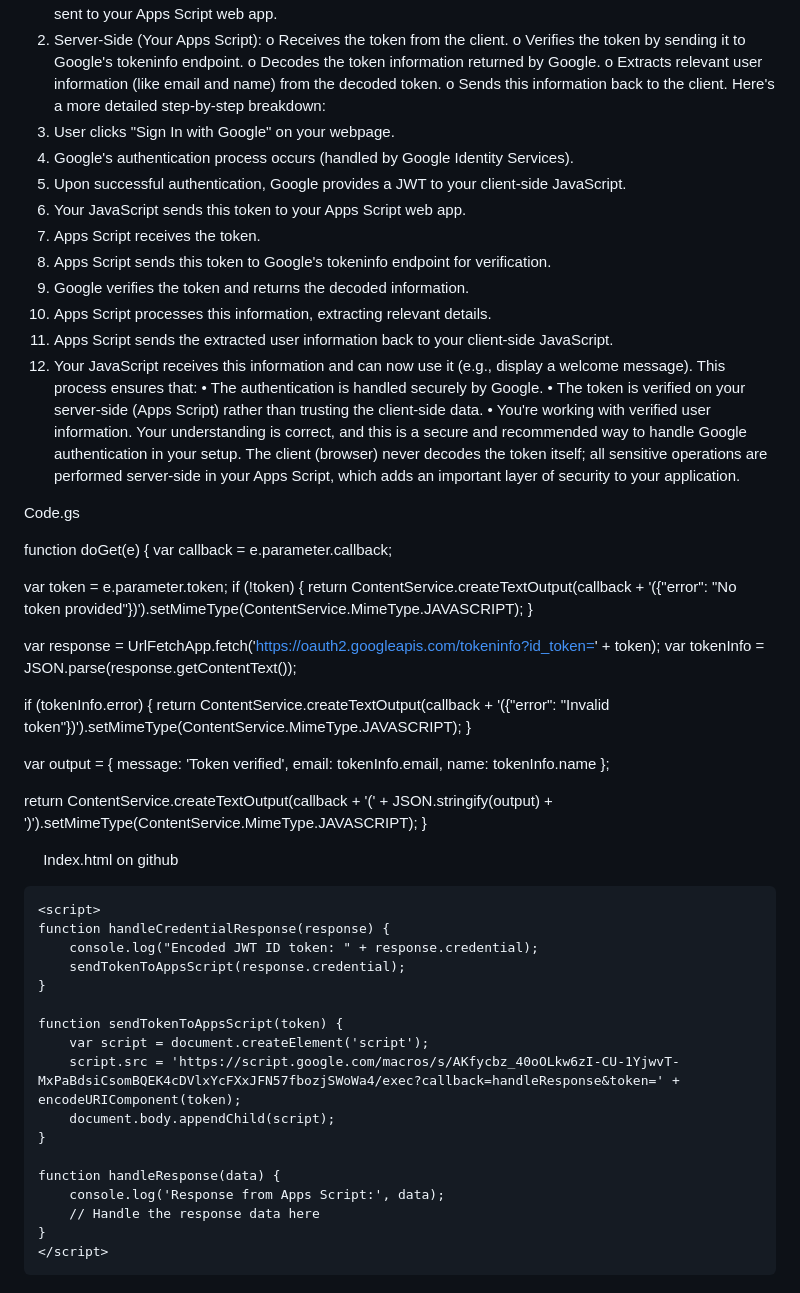
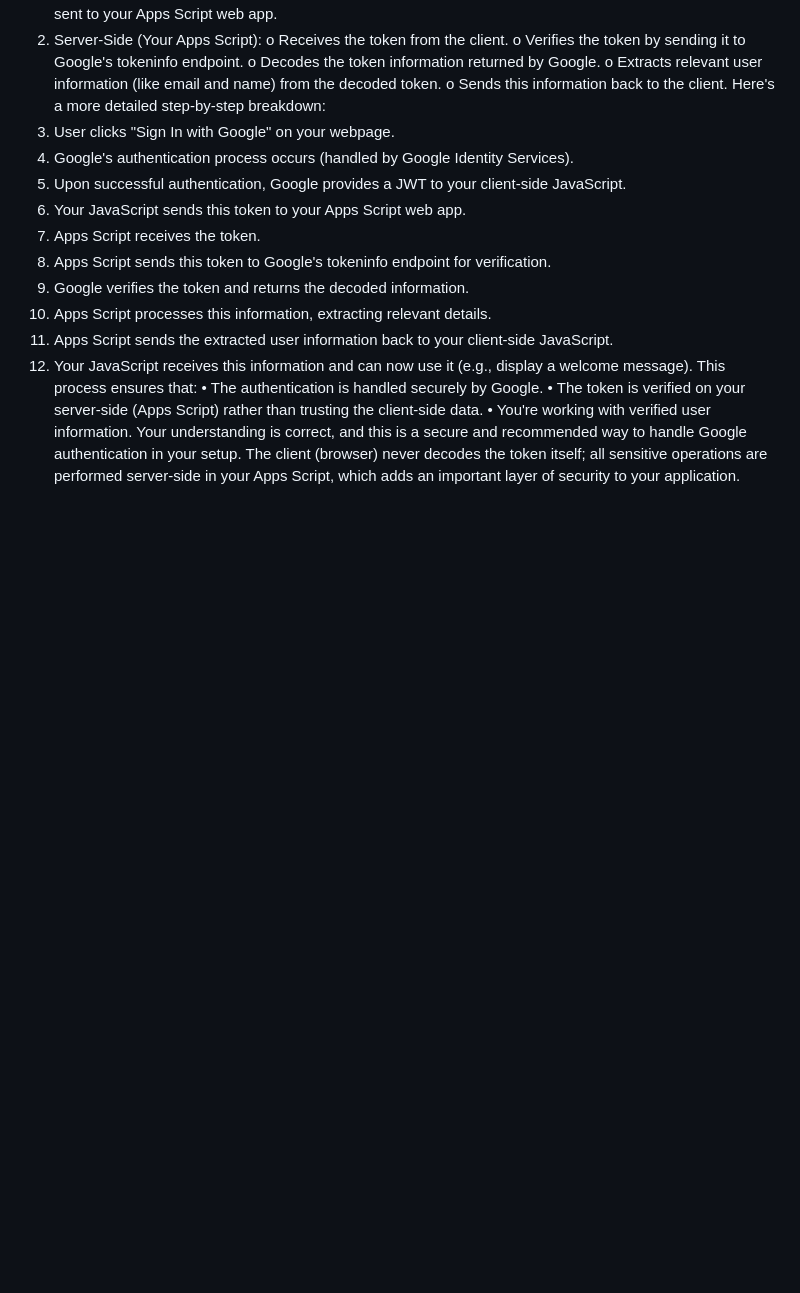
Before and after one commit to ManojKumarM75/AnyQuizzTest, a Markdown page: README.md, the part around the change. Rendered like a GitHub page; blank space fills up the shorter version.

```diff
--- a/README.md
+++ b/README.md
@@ -116,64 +116,3 @@ This process ensures that:
   •	The token is verified on your server-side (Apps Script) rather than trusting the client-side data.
   •	You're working with verified user information.
 Your understanding is correct, and this is a secure and recommended way to handle Google authentication in your setup. The client (browser) never decodes the token itself; all sensitive operations are performed server-side in your Apps Script, which adds an important layer of security to your application.
-
-Code.gs
-
-function doGet(e) {
-  var callback = e.parameter.callback;
-
-  var token = e.parameter.token;
-  if (!token) {
-    return ContentService.createTextOutput(callback + '({"error": "No token provided"})').setMimeType(ContentService.MimeType.JAVASCRIPT);
-  }
-
-  var response = UrlFetchApp.fetch('https://oauth2.googleapis.com/tokeninfo?id_token=' + token);
-  var tokenInfo = JSON.parse(response.getContentText());
-
-  if (tokenInfo.error) {
-    return ContentService.createTextOutput(callback + '({"error": "Invalid token"})').setMimeType(ContentService.MimeType.JAVASCRIPT);
-  }
-
-  var output = {
-    message: 'Token verified',
-    email: tokenInfo.email,
-    name: tokenInfo.name
-  };
-
-  return ContentService.createTextOutput(callback + '(' + JSON.stringify(output) + ')').setMimeType(ContentService.MimeType.JAVASCRIPT);
-}
-
-
-Index.html on github
-<!DOCTYPE html>
-<html>
-<head>
-    <title>Google Sign-In Example</title>
-    <script src="https://accounts.google.com/gsi/client" async defer></script>
-</head>
-<body>
-    <div id="g_id_onload"
-         data-client_id="44063799736-jl9n0up9qa94t8imacu9r0g4djf81ej1.apps.googleusercontent.com"
-         data-callback="handleCredentialResponse">
-    </div>
-    <div class="g_id_signin" data-type="standard"></div>
-
-    <script>
-    function handleCredentialResponse(response) {
-        console.log("Encoded JWT ID token: " + response.credential);
-        sendTokenToAppsScript(response.credential);
-    }
-
-    function sendTokenToAppsScript(token) {
-        var script = document.createElement('script');
-        script.src = 'https://script.google.com/macros/s/AKfycbz_40oOLkw6zI-CU-1YjwvT-MxPaBdsiCsomBQEK4cDVlxYcFXxJFN57fbozjSWoWa4/exec?callback=handleResponse&token=' + encodeURIComponent(token);
-        document.body.appendChild(script);
-    }
-
-    function handleResponse(data) {
-        console.log('Response from Apps Script:', data);
-        // Handle the response data here
-    }
-    </script>
-</body>
-</html>
```
